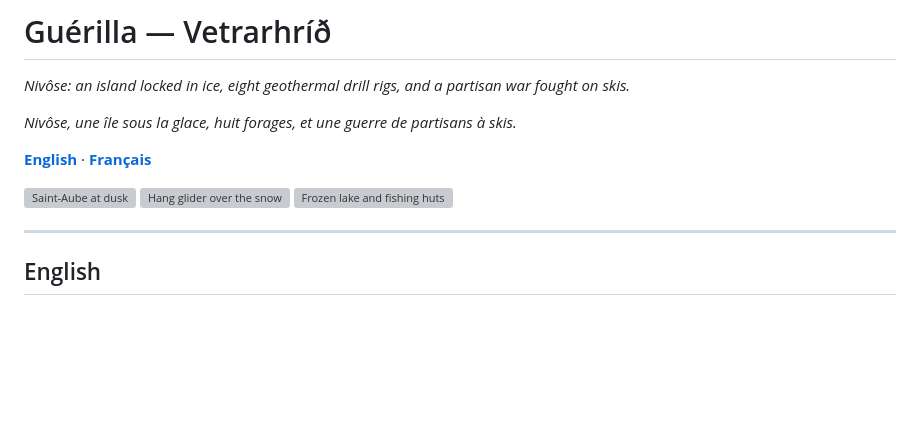
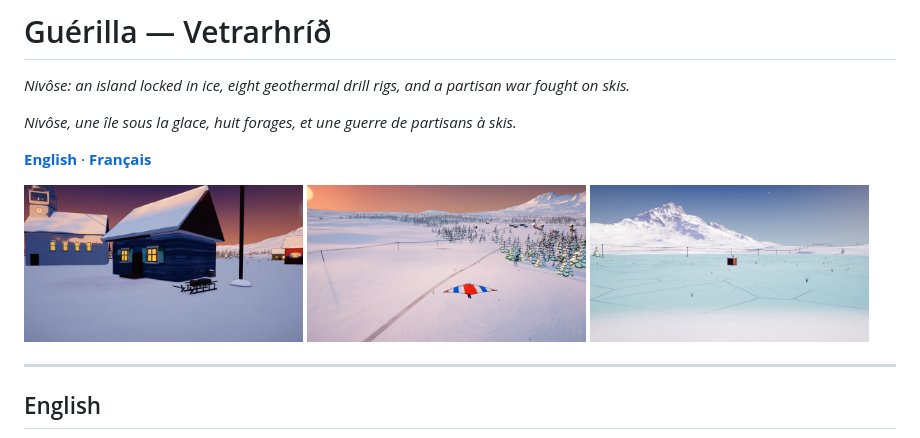
Before and after one commit to zedoc84/Guerilla-public, a Markdown page: README.md, the part around the change. GitHub-like rendering; pictures changed too: bd-deltaplane.jpg (added), bd-lac-gele.jpg (added), bd-saint-aube-crepuscule.jpg (added); blank space fills up the shorter version; grey boxes are pictures that could not be loaded.

```diff
--- a/README.md
+++ b/README.md
@@ -12,9 +12,9 @@
 **[English](#en)** · **[Français](#fr)**
 
 <p>
-<img width="32%" alt="Saint-Aube at dusk" src="images/saint-aube-crepuscule.jpg" />
-<img width="32%" alt="Hang glider over the snow" src="images/deltaplane.jpg" />
-<img width="32%" alt="Frozen lake and fishing huts" src="images/lac-gele.jpg" />
+<img width="32%" alt="Saint-Aube at dusk" src="bd-saint-aube-crepuscule.jpg" />
+<img width="32%" alt="Hang glider over the snow" src="bd-deltaplane.jpg" />
+<img width="32%" alt="Frozen lake and fishing huts" src="bd-lac-gele.jpg" />
 </p>
 
 ---
```
Also changed, not shown: 4 other files.
